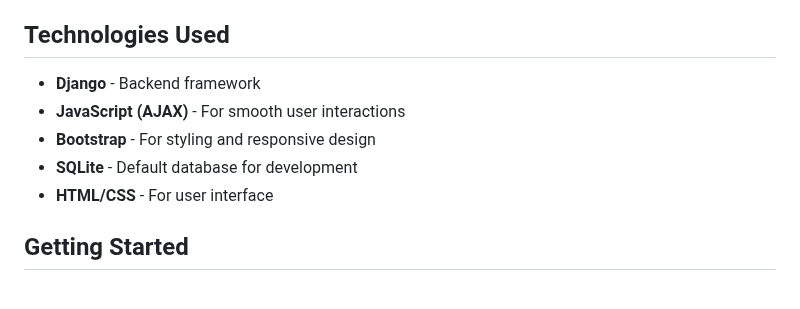
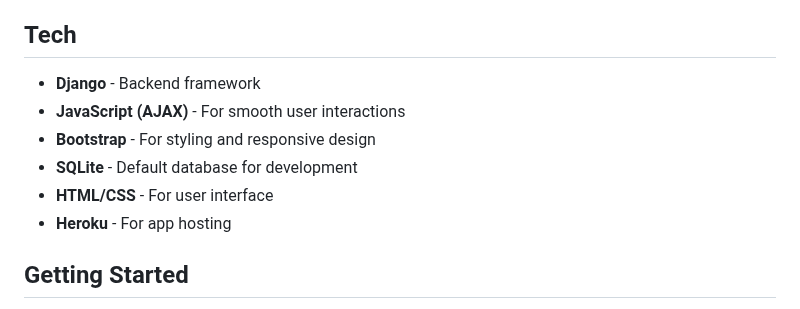
Before and after one commit to vdevhub/recipe-app, a Markdown page: README.md, the part around the change. GitHub-like rendering.

Commit message:
Add hosting info to README.md

```diff
--- a/README.md
+++ b/README.md
@@ -15,13 +15,14 @@ A Django-based web application for managing and sharing culinary recipes. Users
 - **Dynamic Difficulty Calculation:** Calculates recipe difficulty based on cooking time and number of ingredients.
 - **Customizable Recipe Instructions:** Supports basic text formatting for clear recipe steps.
 
-## Technologies Used
+## Tech
 
 - **Django** - Backend framework
 - **JavaScript (AJAX)** - For smooth user interactions
 - **Bootstrap** - For styling and responsive design
 - **SQLite** - Default database for development
 - **HTML/CSS** - For user interface
+- **Heroku** - For app hosting
 
 ## Getting Started
 
```
